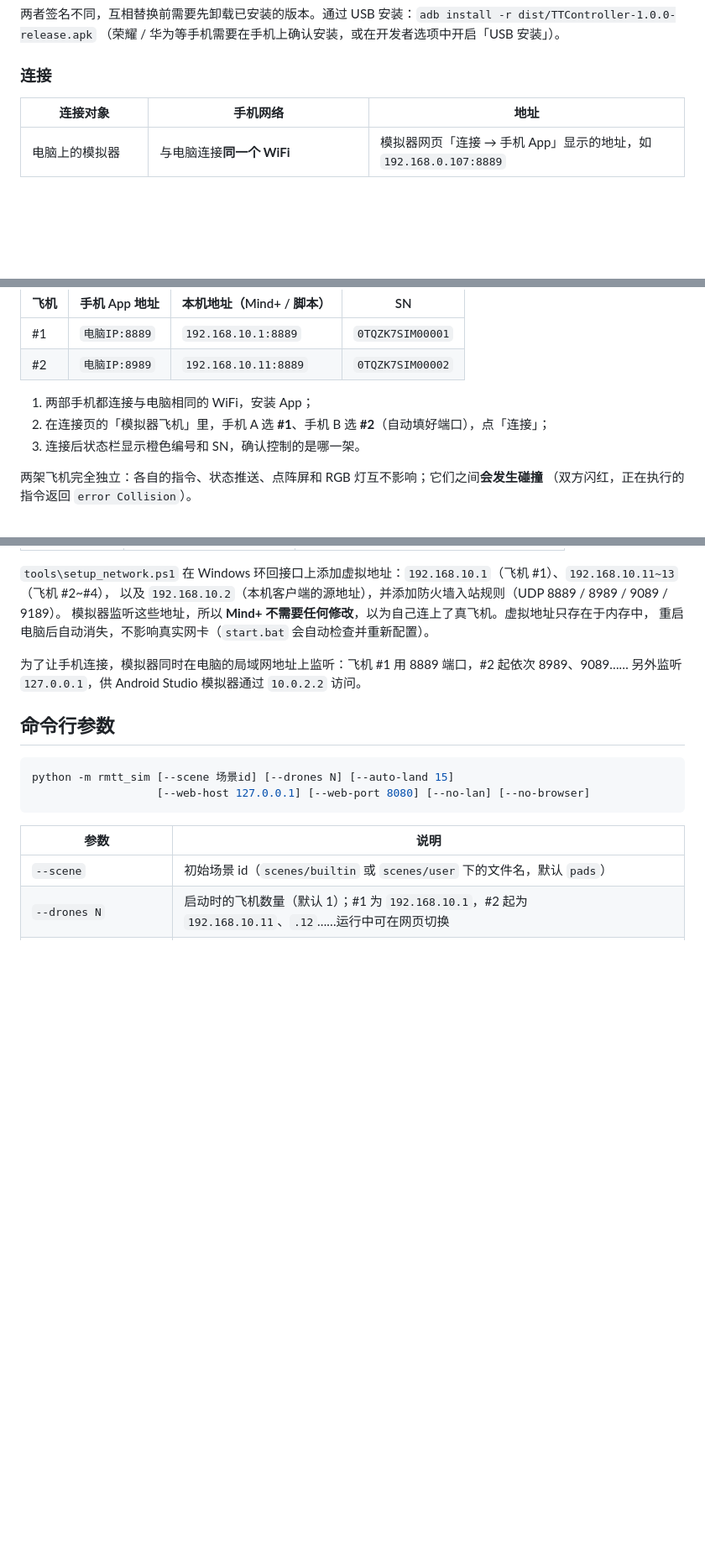
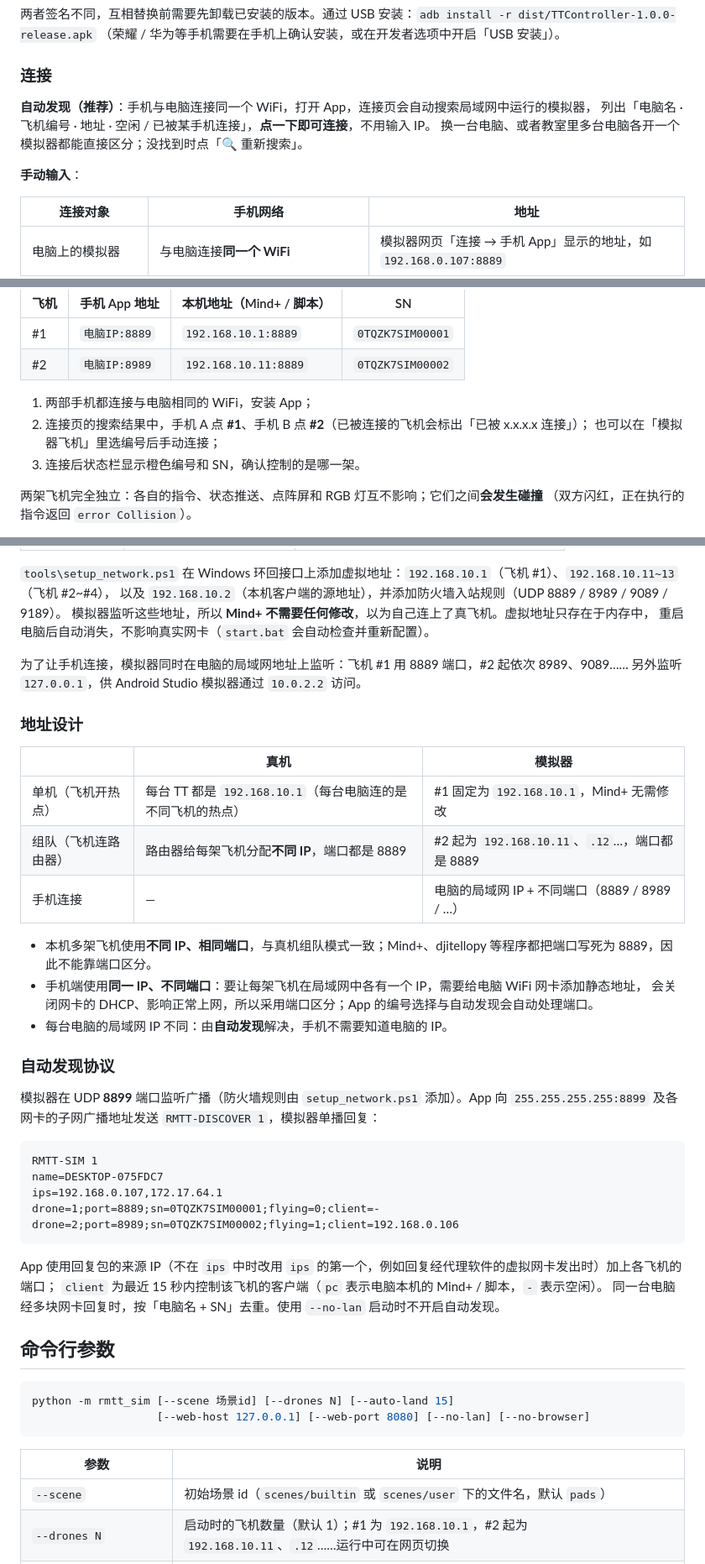
Before and after one commit to truth/mind-simulator, a Markdown page: README.md, 3 parts joined by grey strips. Shown at 84% size. Rendered like a GitHub page; blank space fills up the shorter version.

````diff
--- a/README.md
+++ b/README.md
@@ -160,6 +162,12 @@ Mind+ 实时模式的程序**不需要导入**：程序本来就运行在电脑
 
 ### 连接
 
+**自动发现（推荐）**：手机与电脑连接同一个 WiFi，打开 App，连接页会自动搜索局域网中运行的模拟器，
+列出「电脑名 · 飞机编号 · 地址 · 空闲 / 已被某手机连接」，**点一下即可连接**，不用输入 IP。
+换一台电脑、或者教室里多台电脑各开一个模拟器都能直接区分；没找到时点「🔍 重新搜索」。
+
+**手动输入**：
+
 | 连接对象 | 手机网络 | 地址 |
 |---|---|---|
 | 电脑上的模拟器 | 与电脑连接**同一个 WiFi** | 模拟器网页「连接 → 手机 App」显示的地址，如 `192.168.0.107:8889` |
@@ -180,7 +188,8 @@ App 会记住上次的地址；空闲时每 10 秒发送一次 `rc 0 0 0 0` 保
 | #2 | `电脑IP:8989` | `192.168.10.11:8889` | `0TQZK7SIM00002` |
 
 1. 两部手机都连接与电脑相同的 WiFi，安装 App；
-2. 在连接页的「模拟器飞机」里，手机 A 选 **#1**、手机 B 选 **#2**（自动填好端口），点「连接」；
+2. 连接页的搜索结果中，手机 A 点 **#1**、手机 B 点 **#2**（已被连接的飞机会标出「已被 x.x.x.x 连接」）；
+   也可以在「模拟器飞机」里选编号后手动连接；
 3. 连接后状态栏显示橙色编号和 SN，确认控制的是哪一架。
 
 两架飞机完全独立：各自的指令、状态推送、点阵屏和 RGB 灯互不影响；它们之间**会发生碰撞**
@@ -249,6 +258,36 @@ Mind+ 实时模式通过 **Tello SDK 3.0** 文本协议控制飞机：
 为了让手机连接，模拟器同时在电脑的局域网地址上监听：飞机 #1 用 8889 端口，#2 起依次 8989、9089……
 另外监听 `127.0.0.1`，供 Android Studio 模拟器通过 `10.0.2.2` 访问。
 
+### 地址设计
+
+| | 真机 | 模拟器 |
+|---|---|---|
+| 单机（飞机开热点） | 每台 TT 都是 `192.168.10.1`（每台电脑连的是不同飞机的热点） | #1 固定为 `192.168.10.1`，Mind+ 无需修改 |
+| 组队（飞机连路由器） | 路由器给每架飞机分配**不同 IP**，端口都是 8889 | #2 起为 `192.168.10.11`、`.12`…，端口都是 8889 |
+| 手机连接 | — | 电脑的局域网 IP + 不同端口（8889 / 8989 / …） |
+
+- 本机多架飞机使用**不同 IP、相同端口**，与真机组队模式一致；Mind+、djitellopy 等程序都把端口写死为 8889，因此不能靠端口区分。
+- 手机端使用**同一 IP、不同端口**：要让每架飞机在局域网中各有一个 IP，需要给电脑 WiFi 网卡添加静态地址，
+  会关闭网卡的 DHCP、影响正常上网，所以采用端口区分；App 的编号选择与自动发现会自动处理端口。
+- 每台电脑的局域网 IP 不同：由**自动发现**解决，手机不需要知道电脑的 IP。
+
+### 自动发现协议
+
+模拟器在 UDP **8899** 端口监听广播（防火墙规则由 `setup_network.ps1` 添加）。App 向 `255.255.255.255:8899`
+及各网卡的子网广播地址发送 `RMTT-DISCOVER 1`，模拟器单播回复：
+
+```
+RMTT-SIM 1
+name=DESKTOP-075FDC7
+ips=192.168.0.107,172.17.64.1
+drone=1;port=8889;sn=0TQZK7SIM00001;flying=0;client=-
+drone=2;port=8989;sn=0TQZK7SIM00002;flying=1;client=192.168.0.106
+```
+
+App 使用回复包的来源 IP（不在 `ips` 中时改用 `ips` 的第一个，例如回复经代理软件的虚拟网卡发出时）加上各飞机的端口；
+`client` 为最近 15 秒内控制该飞机的客户端（`pc` 表示电脑本机的 Mind+ / 脚本，`-` 表示空闲）。
+同一台电脑经多块网卡回复时，按「电脑名 + SN」去重。使用 `--no-lan` 启动时不开启自动发现。
+
 ## 命令行参数
 
 ```bash
````
Also changed, not shown: other parts of README.md (+15 -7 lines), docs/app.png, docs/editor.png, docs/screenshot.png, docs/settings.png (added), 11 other files.
